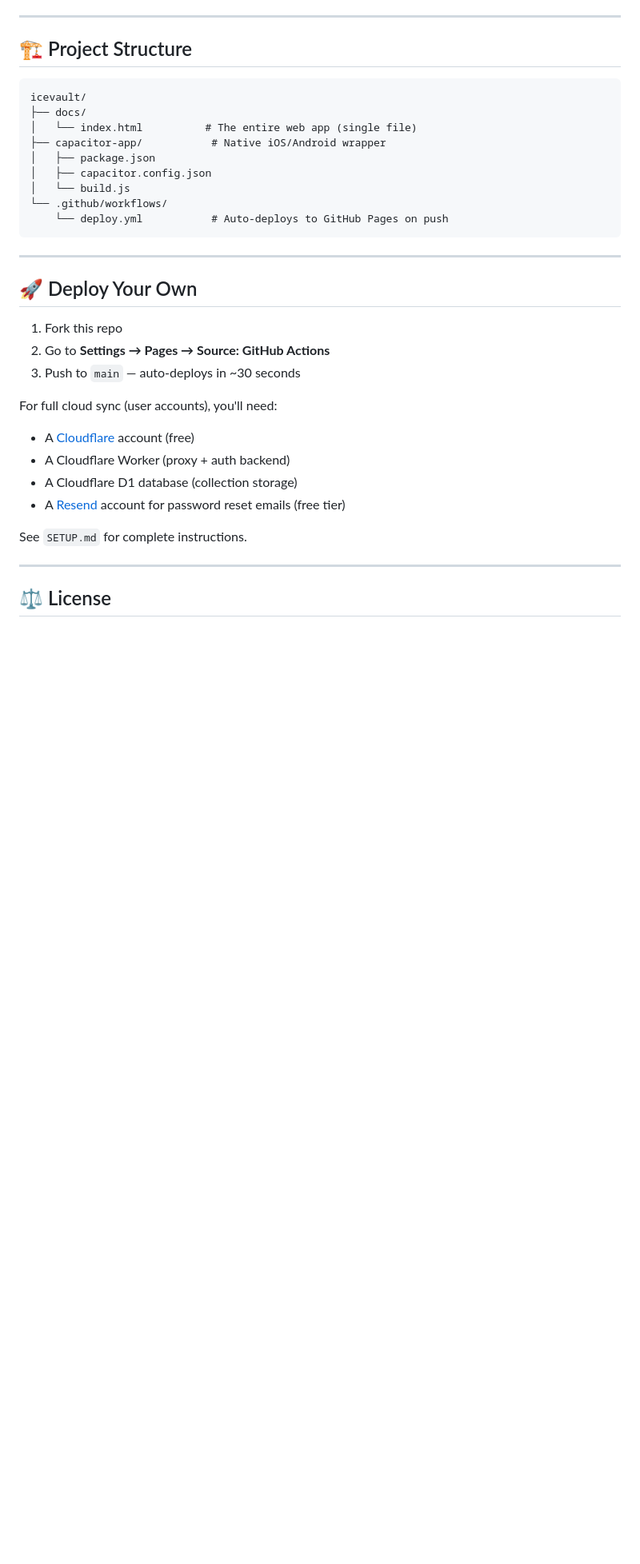
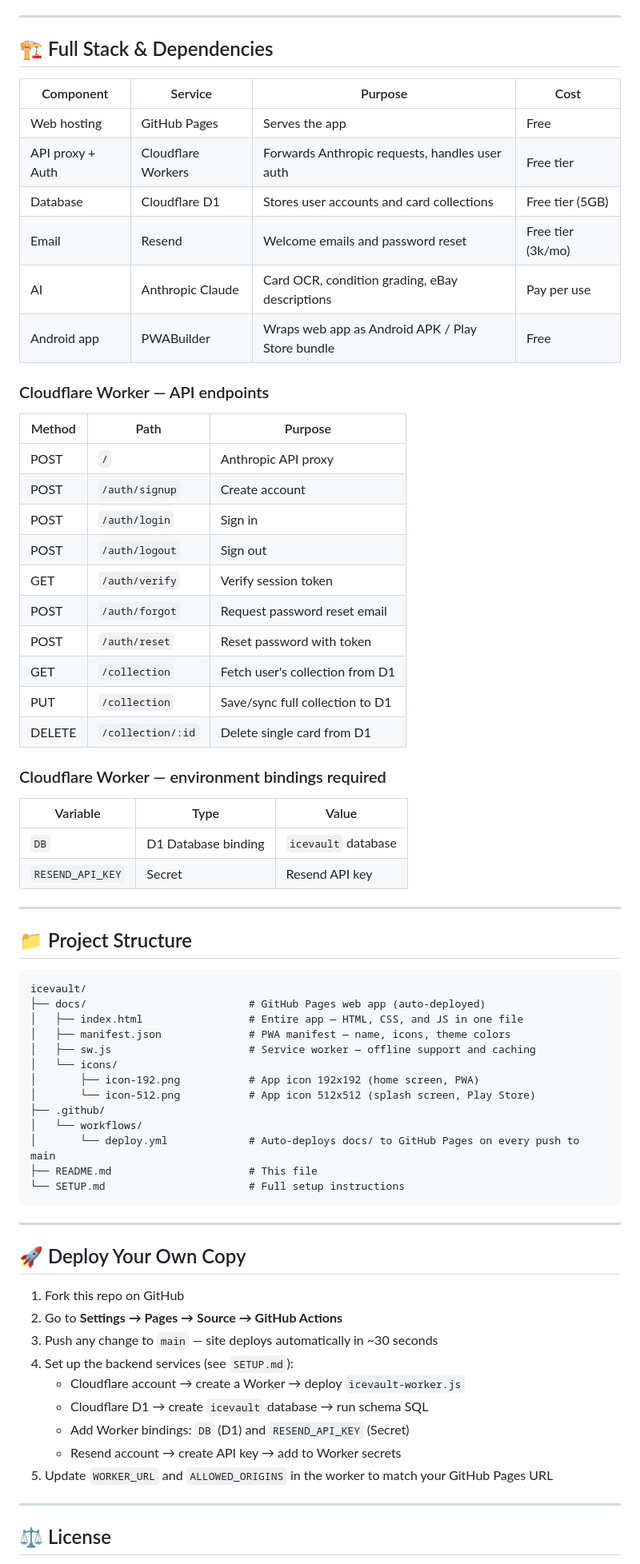
Before and after one commit to Ciiiv/icevault, a Markdown page: README.md, the part around one of its changes. Shown at 80% size. GitHub-like rendering; blank space fills up the shorter version.

````diff
--- a/README.md
+++ b/README.md
@@ -98,35 +107,70 @@ See `SETUP.md` for full mobile build instructions.
 
 ---
 
-## 🏗 Project Structure
+## 🏗 Full Stack & Dependencies
+
+| Component | Service | Purpose | Cost |
+|-----------|---------|---------|------|
+| Web hosting | GitHub Pages | Serves the app | Free |
+| API proxy + Auth | Cloudflare Workers | Forwards Anthropic requests, handles user auth | Free tier |
+| Database | Cloudflare D1 | Stores user accounts and card collections | Free tier (5GB) |
+| Email | Resend | Welcome emails and password reset | Free tier (3k/mo) |
+| AI | Anthropic Claude | Card OCR, condition grading, eBay descriptions | Pay per use |
+| Android app | PWABuilder | Wraps web app as Android APK / Play Store bundle | Free |
+
+### Cloudflare Worker — API endpoints
+| Method | Path | Purpose |
+|--------|------|---------|
+| POST | `/` | Anthropic API proxy |
+| POST | `/auth/signup` | Create account |
+| POST | `/auth/login` | Sign in |
+| POST | `/auth/logout` | Sign out |
+| GET | `/auth/verify` | Verify session token |
+| POST | `/auth/forgot` | Request password reset email |
+| POST | `/auth/reset` | Reset password with token |
+| GET | `/collection` | Fetch user's collection from D1 |
+| PUT | `/collection` | Save/sync full collection to D1 |
+| DELETE | `/collection/:id` | Delete single card from D1 |
+
+### Cloudflare Worker — environment bindings required
+| Variable | Type | Value |
+|----------|------|-------|
+| `DB` | D1 Database binding | `icevault` database |
+| `RESEND_API_KEY` | Secret | Resend API key |
+
+---
+
+## 📁 Project Structure
 
 ```
 icevault/
-├── docs/
-│   └── index.html          # The entire web app (single file)
-├── capacitor-app/           # Native iOS/Android wrapper
-│   ├── package.json
-│   ├── capacitor.config.json
-│   └── build.js
-└── .github/workflows/
-    └── deploy.yml           # Auto-deploys to GitHub Pages on push
+├── docs/                          # GitHub Pages web app (auto-deployed)
+│   ├── index.html                 # Entire app — HTML, CSS, and JS in one file
+│   ├── manifest.json              # PWA manifest — name, icons, theme colors
+│   ├── sw.js                      # Service worker — offline support and caching
+│   └── icons/
+│       ├── icon-192.png           # App icon 192x192 (home screen, PWA)
+│       └── icon-512.png           # App icon 512x512 (splash screen, Play Store)
+├── .github/
+│   └── workflows/
+│       └── deploy.yml             # Auto-deploys docs/ to GitHub Pages on every push to main
+├── README.md                      # This file
+└── SETUP.md                       # Full setup instructions
 ```
 
 ---
 
-## 🚀 Deploy Your Own
+## 🚀 Deploy Your Own Copy
 
-1. Fork this repo
-2. Go to **Settings → Pages → Source: GitHub Actions**
-3. Push to `main` — auto-deploys in ~30 seconds
-
-For full cloud sync (user accounts), you'll need:
-- A [Cloudflare](https://cloudflare.com) account (free)
-- A Cloudflare Worker (proxy + auth backend)
-- A Cloudflare D1 database (collection storage)
-- A [Resend](https://resend.com) account for password reset emails (free tier)
-
-See `SETUP.md` for complete instructions.
+1. Fork this repo on GitHub
+2. Go to **Settings → Pages → Source → GitHub Actions**
+3. Push any change to `main` — site deploys automatically in ~30 seconds
+4. Set up the backend services (see `SETUP.md`):
+   - Cloudflare account → create a Worker → deploy `icevault-worker.js`
+   - Cloudflare D1 → create `icevault` database → run schema SQL
+   - Add Worker bindings: `DB` (D1) and `RESEND_API_KEY` (Secret)
+   - Resend account → create API key → add to Worker secrets
+5. Update `WORKER_URL` and `ALLOWED_ORIGINS` in the worker to match your GitHub Pages URL
 
 ---
 
````
Also changed, not shown: other parts of README.md (+63 -54 lines).
